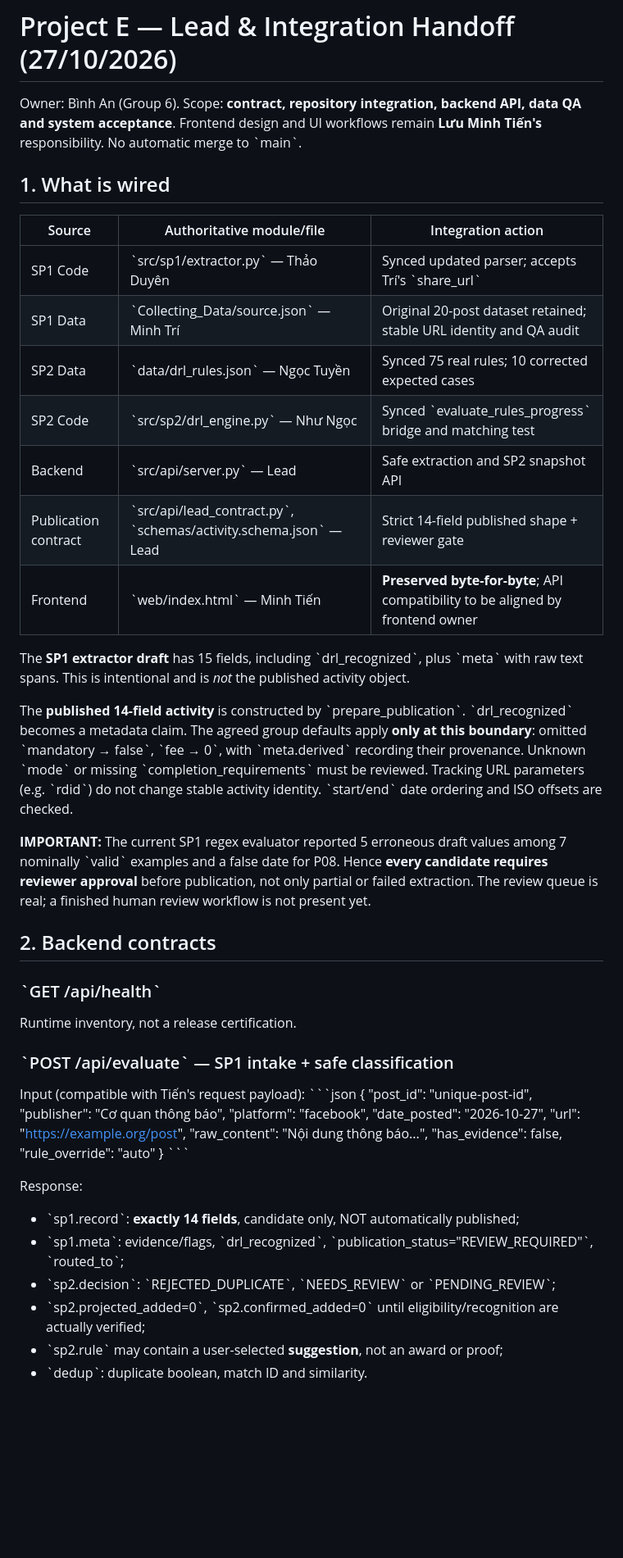
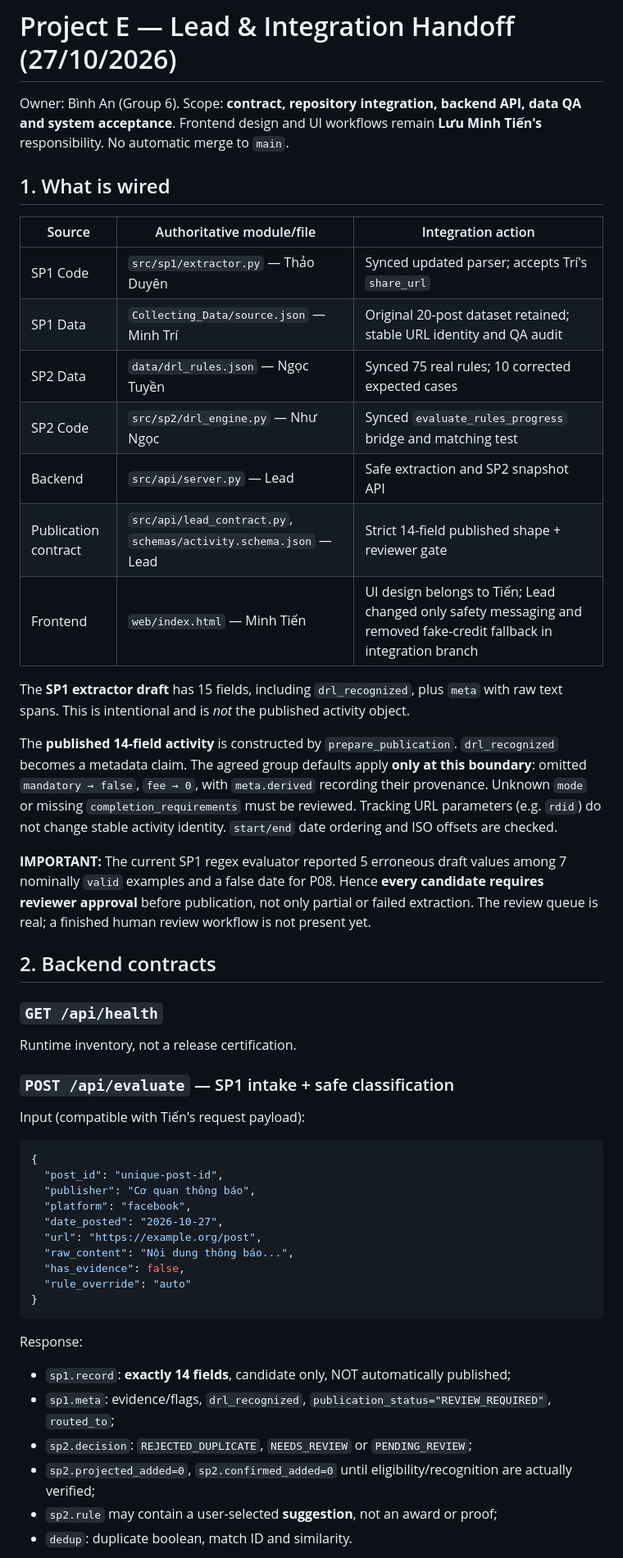
Before and after one commit to hpban2527-ui/academic-campus-decision-assistant, a Markdown page: docs/LEAD_INTEGRATION_HANDOFF.md, the part around one of its changes. Shown at 82% size. Drawn GitHub-style; blank space fills up the shorter version.

Commit message:
docs(lead): refresh handoff for actual pipeline, source corrections, and UI boundaries

````diff
--- a/docs/LEAD_INTEGRATION_HANDOFF.md
+++ b/docs/LEAD_INTEGRATION_HANDOFF.md
@@ -1,34 +1,34 @@
 # Project E — Lead & Integration Handoff (27/10/2026)
 
-Owner: Bình An (Group 6). Scope: **contract, repository integration, backend API, data QA and system acceptance**. Frontend design and UI workflows remain **Lưu Minh Tiến's** responsibility. No automatic merge to \`main\`.
+Owner: Bình An (Group 6). Scope: **contract, repository integration, backend API, data QA and system acceptance**. Frontend design and UI workflows remain **Lưu Minh Tiến's** responsibility. No automatic merge to `main`.
 
 ## 1. What is wired
 
 | Source | Authoritative module/file | Integration action |
 | --- | --- | --- |
-| SP1 Code | \`src/sp1/extractor.py\` — Thảo Duyên | Synced updated parser; accepts Trí's \`share_url\` |
-| SP1 Data | \`Collecting_Data/source.json\` — Minh Trí | Original 20-post dataset retained; stable URL identity and QA audit |
-| SP2 Data | \`data/drl_rules.json\` — Ngọc Tuyền | Synced 75 real rules; 10 corrected expected cases |
-| SP2 Code | \`src/sp2/drl_engine.py\` — Như Ngọc | Synced \`evaluate_rules_progress\` bridge and matching test |
-| Backend | \`src/api/server.py\` — Lead | Safe extraction and SP2 snapshot API |
-| Publication contract | \`src/api/lead_contract.py\`, \`schemas/activity.schema.json\` — Lead | Strict 14-field published shape + reviewer gate |
-| Frontend | \`web/index.html\` — Minh Tiến | **Preserved byte-for-byte**; API compatibility to be aligned by frontend owner |
+| SP1 Code | `src/sp1/extractor.py` — Thảo Duyên | Synced updated parser; accepts Trí's `share_url` |
+| SP1 Data | `Collecting_Data/source.json` — Minh Trí | Original 20-post dataset retained; stable URL identity and QA audit |
+| SP2 Data | `data/drl_rules.json` — Ngọc Tuyền | Synced 75 real rules; 10 corrected expected cases |
+| SP2 Code | `src/sp2/drl_engine.py` — Như Ngọc | Synced `evaluate_rules_progress` bridge and matching test |
+| Backend | `src/api/server.py` — Lead | Safe extraction and SP2 snapshot API |
+| Publication contract | `src/api/lead_contract.py`, `schemas/activity.schema.json` — Lead | Strict 14-field published shape + reviewer gate |
+| Frontend | `web/index.html` — Minh Tiến | UI design belongs to Tiến; Lead changed only safety messaging and removed fake-credit fallback in integration branch |
 
-The **SP1 extractor draft** has 15 fields, including \`drl_recognized\`, plus \`meta\` with raw text spans. This is intentional and is *not* the published activity object.
+The **SP1 extractor draft** has 15 fields, including `drl_recognized`, plus `meta` with raw text spans. This is intentional and is *not* the published activity object.
 
-The **published 14-field activity** is constructed by \`prepare_publication\`. \`drl_recognized\` becomes a metadata claim. The agreed group defaults apply **only at this boundary**: omitted \`mandatory → false\`, \`fee → 0\`, with \`meta.derived\` recording their provenance. Unknown \`mode\` or missing \`completion_requirements\` must be reviewed. Tracking URL parameters (e.g. \`rdid\`) do not change stable activity identity. \`start/end\` date ordering and ISO offsets are checked.
+The **published 14-field activity** is constructed by `prepare_publication`. `drl_recognized` becomes a metadata claim. The agreed group defaults apply **only at this boundary**: omitted `mandatory → false`, `fee → 0`, with `meta.derived` recording their provenance. Unknown `mode` or missing `completion_requirements` must be reviewed. Tracking URL parameters (e.g. `rdid`) do not change stable activity identity. `start/end` date ordering and ISO offsets are checked.
 
-**IMPORTANT:** The current SP1 regex evaluator reported 5 erroneous draft values among 7 nominally \`valid\` examples and a false date for P08. Hence **every candidate requires reviewer approval** before publication, not only partial or failed extraction. The review queue is real; a finished human review workflow is not present yet.
+**IMPORTANT:** The current SP1 regex evaluator reported 5 erroneous draft values among 7 nominally `valid` examples and a false date for P08. Hence **every candidate requires reviewer approval** before publication, not only partial or failed extraction. The review queue is real; a finished human review workflow is not present yet.
 
 ## 2. Backend contracts
 
-### \`GET /api/health\`
+### `GET /api/health`
 Runtime inventory, not a release certification.
 
-### \`POST /api/evaluate\` — SP1 intake + safe classification
+### `POST /api/evaluate` — SP1 intake + safe classification
 
 Input (compatible with Tiến's request payload):
-\`\`\`json
+```json
 {
   "post_id": "unique-post-id",
   "publisher": "Cơ quan thông báo",
@@ -39,13 +39,13 @@ Input (compatible with Tiến's request payload):
   "has_evidence": false,
   "rule_override": "auto"
 }
-\`\`\`
+```
 
 Response:
-- \`sp1.record\`: **exactly 14 fields**, candidate only, NOT automatically published;
-- \`sp1.meta\`: evidence/flags, \`drl_recognized\`, \`publication_status="REVIEW_REQUIRED"\`, \`routed_to\`;
-- \`sp2.decision\`: \`REJECTED_DUPLICATE\`, \`NEEDS_REVIEW\` or \`PENDING_REVIEW\`;
-- \`sp2.projected_added=0\`, \`sp2.confirmed_added=0\` until eligibility/recognition are actually verified;
-- \`sp2.rule\` may contain a user-selected **suggestion**, not an award or proof;
-- \`dedup\`: duplicate boolean, match ID and similarity.
+- `sp1.record`: **exactly 14 fields**, candidate only, NOT automatically published;
+- `sp1.meta`: evidence/flags, `drl_recognized`, `publication_status="REVIEW_REQUIRED"`, `routed_to`;
+- `sp2.decision`: `REJECTED_DUPLICATE`, `NEEDS_REVIEW` or `PENDING_REVIEW`;
+- `sp2.projected_added=0`, `sp2.confirmed_added=0` until eligibility/recognition are actually verified;
+- `sp2.rule` may contain a user-selected **suggestion**, not an award or proof;
+- `dedup`: duplicate boolean, match ID and similarity.
 
````
Also changed, not shown: other parts of docs/LEAD_INTEGRATION_HANDOFF.md (+30 -15 lines).
